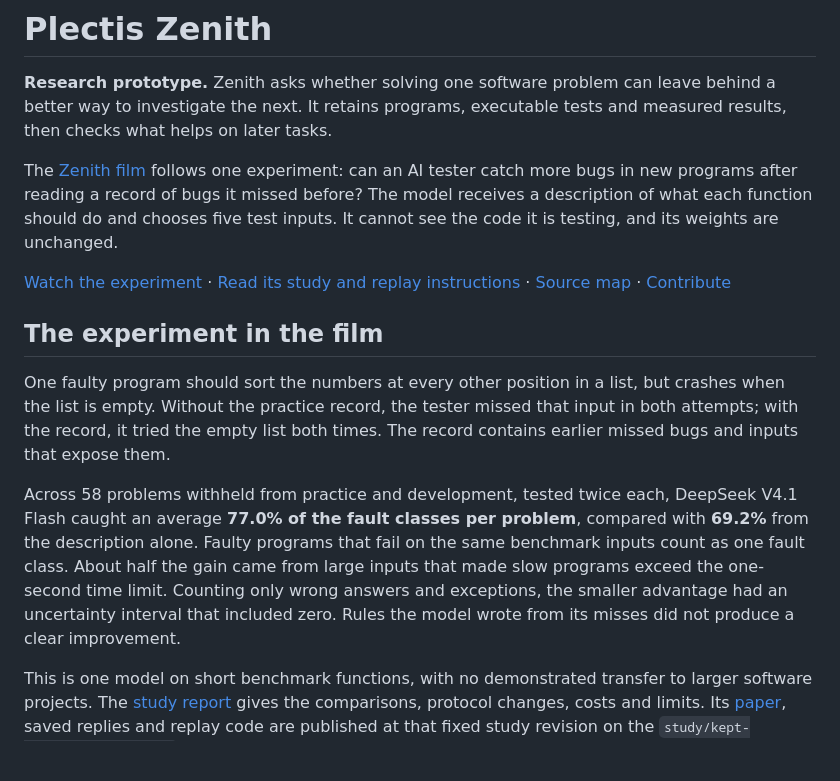
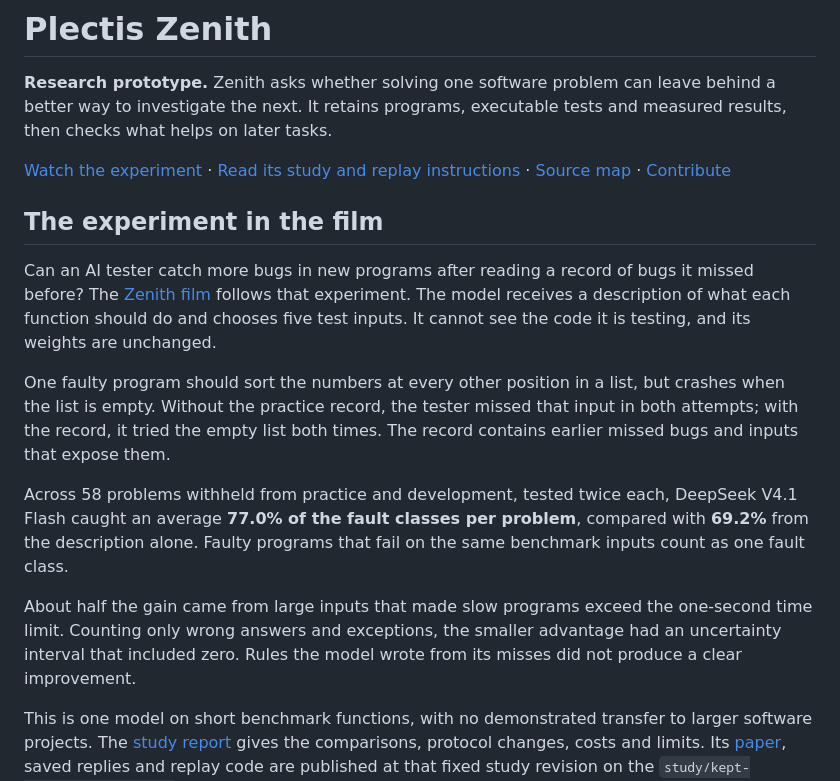
Before and after one commit to wcook04/plectis-zenith, a Markdown page: README.md, the part around the change. Drawn GitHub-style; blank space fills up the shorter version.

Commit message:
Improve the README opening and reading order (#19)

```diff
--- a/README.md
+++ b/README.md
@@ -1,16 +1,22 @@
 # Plectis Zenith
 
 **Research prototype.** Zenith asks whether solving one software problem can leave behind a better way to investigate the next. It retains programs, executable tests and measured results, then checks what helps on later tasks.
-
-The [Zenith film](https://www.youtube.com/watch?v=A1Kw5hXvzVw) follows one experiment: can an AI tester catch more bugs in new programs after reading a record of bugs it missed before? The model receives a description of what each function should do and chooses five test inputs. It cannot see the code it is testing, and its weights are unchanged.
 
 [Watch the experiment](https://www.youtube.com/watch?v=A1Kw5hXvzVw) · [Read its study and replay instructions](https://github.com/wcook04/plectis-zenith/blob/2b325e2de0fb763d0998f2a4f61fac59001ded59/docs/studies/kept-experience/README.md) · [Source map](#source-map) · [Contribute](CONTRIBUTING.md)
 
 ## The experiment in the film
 
+Can an AI tester catch more bugs in new programs after reading a record of bugs
+it missed before? The [Zenith film](https://www.youtube.com/watch?v=A1Kw5hXvzVw)
+follows that experiment. The model receives a description of what each function
+should do and chooses five test inputs. It cannot see the code it is testing,
+and its weights are unchanged.
+
 One faulty program should sort the numbers at every other position in a list, but crashes when the list is empty. Without the practice record, the tester missed that input in both attempts; with the record, it tried the empty list both times. The record contains earlier missed bugs and inputs that expose them.
 
-Across 58 problems withheld from practice and development, tested twice each, DeepSeek V4.1 Flash caught an average **77.0% of the fault classes per problem**, compared with **69.2%** from the description alone. Faulty programs that fail on the same benchmark inputs count as one fault class. About half the gain came from large inputs that made slow programs exceed the one-second time limit. Counting only wrong answers and exceptions, the smaller advantage had an uncertainty interval that included zero. Rules the model wrote from its misses did not produce a clear improvement.
+Across 58 problems withheld from practice and development, tested twice each, DeepSeek V4.1 Flash caught an average **77.0% of the fault classes per problem**, compared with **69.2%** from the description alone. Faulty programs that fail on the same benchmark inputs count as one fault class.
+
+About half the gain came from large inputs that made slow programs exceed the one-second time limit. Counting only wrong answers and exceptions, the smaller advantage had an uncertainty interval that included zero. Rules the model wrote from its misses did not produce a clear improvement.
 
 This is one model on short benchmark functions, with no demonstrated transfer to larger software projects. The [study report](https://github.com/wcook04/plectis-zenith/blob/2b325e2de0fb763d0998f2a4f61fac59001ded59/docs/studies/kept-experience/README.md) gives the comparisons, protocol changes, costs and limits. Its [paper](https://github.com/wcook04/plectis-zenith/blob/2b325e2de0fb763d0998f2a4f61fac59001ded59/paper/zenith.pdf), saved replies and replay code are published at that fixed study revision on the `study/kept-experience-20261019` branch. Follow that report to reproduce the filmed experiment; the commands below run separate studies available on `main`.
 
```
